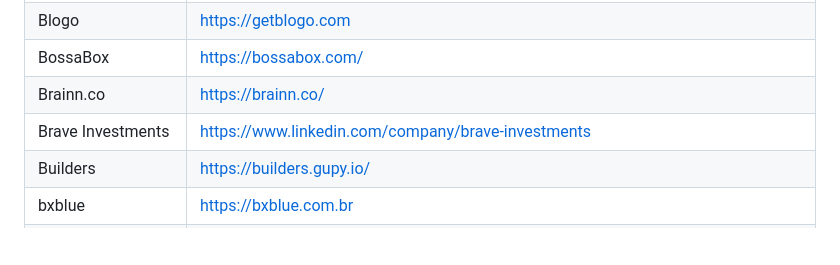
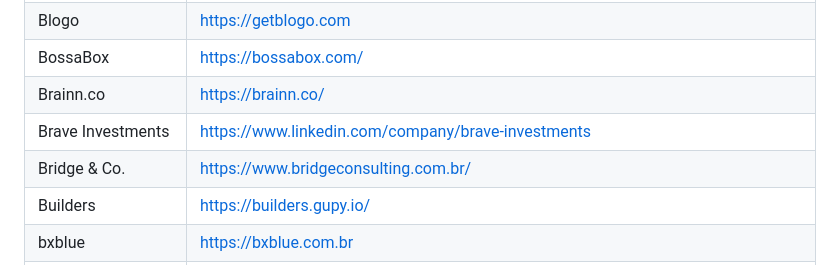
Before and after one commit to lerrua/remote-jobs-brazil, a Markdown page: README.md, the part around the change. Drawn GitHub-style; blank space fills up the shorter version.

```diff
--- a/README.md
+++ b/README.md
@@ -37,6 +37,7 @@ Blogo | https://getblogo.com
 BossaBox | https://bossabox.com/
 Brainn.co | https://brainn.co/
 Brave Investments | https://www.linkedin.com/company/brave-investments
+Bridge & Co. | https://www.bridgeconsulting.com.br/
 Builders | https://builders.gupy.io/
 bxblue | https://bxblue.com.br
 C6Bank | https://www.c6bank.com.br/
```
